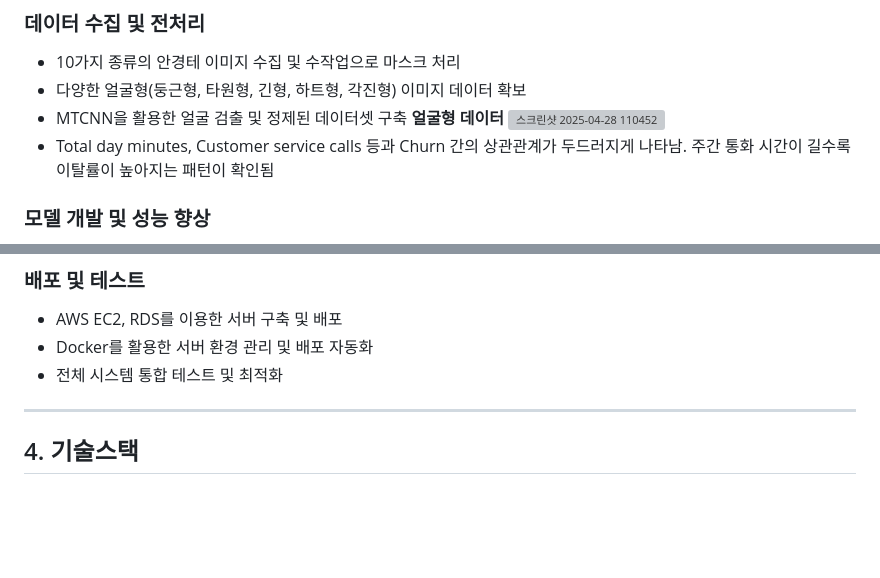
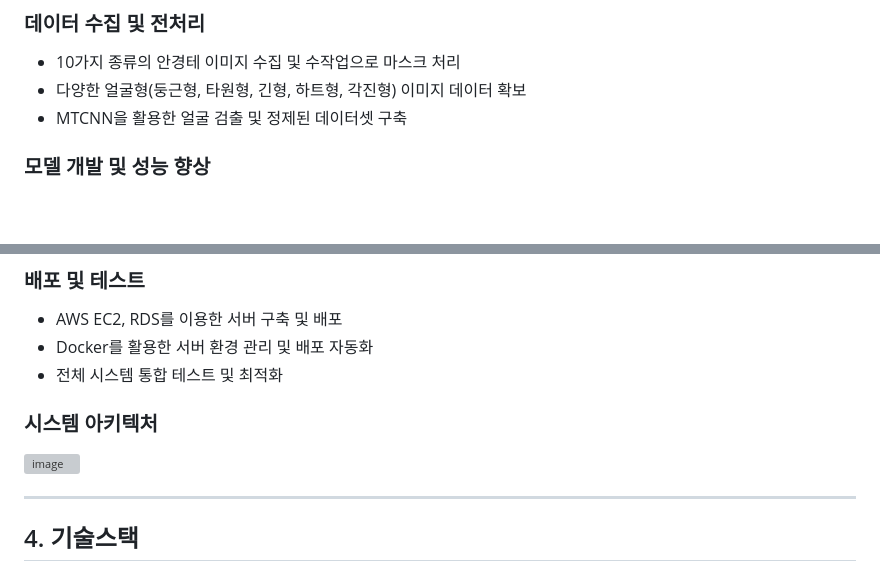
Before and after one commit to SKNETWORKS-FAMILY-AICAMP/SKN07-FINAL-2Team, a Markdown page: README.md, 2 parts joined by grey strips. GitHub-like rendering; blank space fills up the shorter version; grey boxes are pictures that could not be loaded.

```diff
--- a/README.md
+++ b/README.md
@@ -65,9 +66,6 @@ MTCNN을 통한 얼굴 감지, VGG16 기반 얼굴형 분류, 챗봇과의 자
   - 10가지 종류의 안경테 이미지 수집 및 수작업으로 마스크 처리
   - 다양한 얼굴형(둥근형, 타원형, 긴형, 하트형, 각진형) 이미지 데이터 확보
   - MTCNN을 활용한 얼굴 검출 및 정제된 데이터셋 구축
-**얼굴형 데이터**
-![스크린샷 2025-04-28 110452](https://github.com/user-attachments/assets/a045e902-7610-404e-a1c0-84c85f9148f4)
-- Total day minutes, Customer service calls 등과 Churn 간의 상관관계가 두드러지게 나타남. 주간 통화 시간이 길수록 이탈률이 높아지는 패턴이 확인됨
 
 ### 모델 개발 및 성능 향상
   - CNN 모델을 통한 1차 얼굴형 분류 (Baseline)
@@ -87,6 +85,9 @@ MTCNN을 통한 얼굴 감지, VGG16 기반 얼굴형 분류, 챗봇과의 자
   - AWS EC2, RDS를 이용한 서버 구축 및 배포
   - Docker를 활용한 서버 환경 관리 및 배포 자동화
   - 전체 시스템 통합 테스트 및 최적화
+
+### 시스템 아키텍처
+![image](https://github.com/user-attachments/assets/55dc292f-15e7-4dcd-ba15-82b31d1cc000)
 
 ---
 ## 4. 기술스택
```
Also changed, not shown: other parts of README.md (+1 -0 lines).
